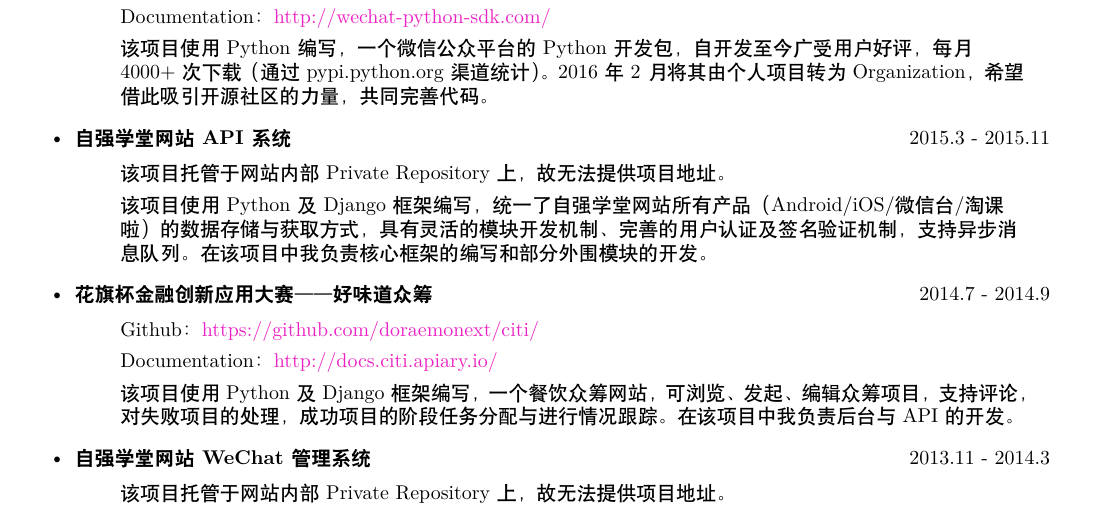
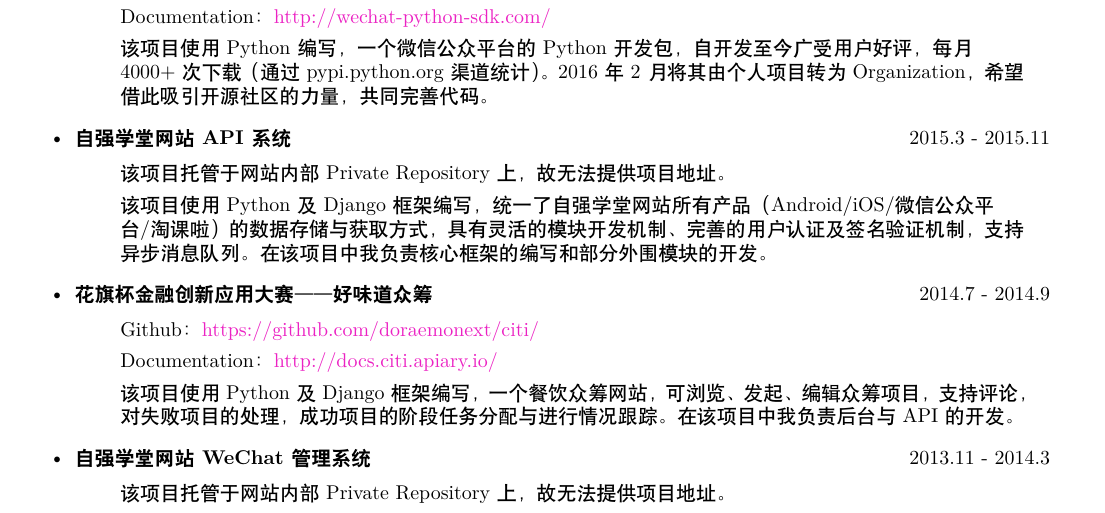
Before and after one commit to doraemonext/resume, a LaTeX CV (resume.tex): part of page 1 of 2, cut so that both start at the same text. Compiled offline with XeLaTeX; a missing font is replaced by an installed copy or a similar font.

Commit message:
Fix: 修正部分语句

```diff
--- a/resume.tex
+++ b/resume.tex
@@ -125,7 +125,7 @@
 
   \textnormal{该项目托管于网站内部 Private Repository 上，故无法提供项目地址。}
 
-  \textnormal{该项目使用 Python 及 Django 框架编写，统一了自强学堂网站所有产品（Android/iOS/微信台/淘课啦）的数据存储与获取方式，具有灵活的模块开发机制、完善的用户认证及签名验证机制，支持异步消息队列。在该项目中我负责核心框架的编写和部分外围模块的开发。}
+  \textnormal{该项目使用 Python 及 Django 框架编写，统一了自强学堂网站所有产品（Android/iOS/微信公众平台/淘课啦）的数据存储与获取方式，具有灵活的模块开发机制、完善的用户认证及签名验证机制，支持异步消息队列。在该项目中我负责核心框架的编写和部分外围模块的开发。}
 
   \end{adjustwidth}
 \end{itemize}
```
Also changed, not shown: resume.pdf.
